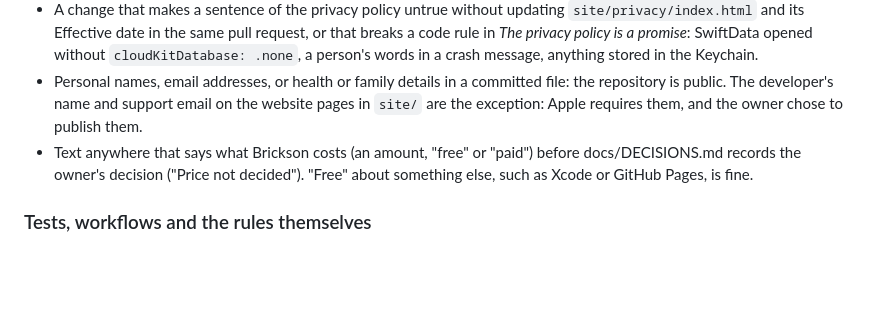
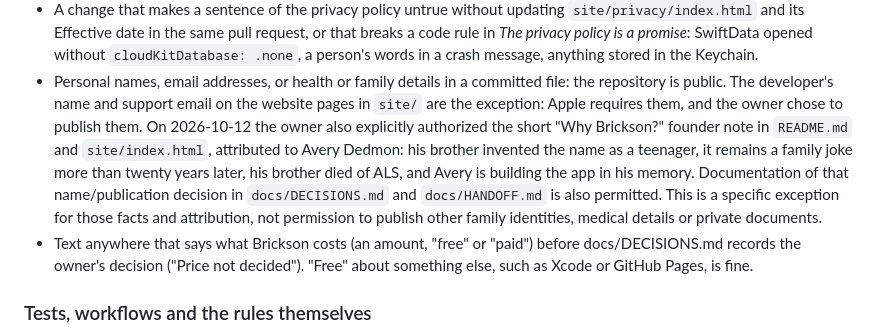
Before and after one commit to MiddleAgedBanana/Brickson, a Markdown page: AGENTS.md, the part around the change. GitHub-like rendering; blank space fills up the shorter version.

```diff
--- a/AGENTS.md
+++ b/AGENTS.md
@@ -301,7 +301,15 @@ the failure.
 - Personal names, email addresses, or health or family details in a
   committed file: the repository is public. The developer's name and
   support email on the website pages in `site/` are the exception: Apple
-  requires them, and the owner chose to publish them.
+  requires them, and the owner chose to publish them. On 2026-10-12 the
+  owner also explicitly authorized the short "Why Brickson?" founder note
+  in `README.md` and `site/index.html`, attributed to Avery Dedmon: his
+  brother invented the name as a teenager, it remains a family joke more
+  than twenty years later, his brother died of ALS, and Avery is building
+  the app in his memory. Documentation of that name/publication decision
+  in `docs/DECISIONS.md` and `docs/HANDOFF.md` is also permitted. This is
+  a specific exception for those facts and attribution, not permission
+  to publish other family identities, medical details or private documents.
 - Text anywhere that says what Brickson costs (an amount, "free" or
   "paid") before docs/DECISIONS.md records the owner's decision ("Price
   not decided"). "Free" about something else, such as Xcode or GitHub
```
Also changed, not shown: docs/HANDOFF.md (+12 -0 lines).
